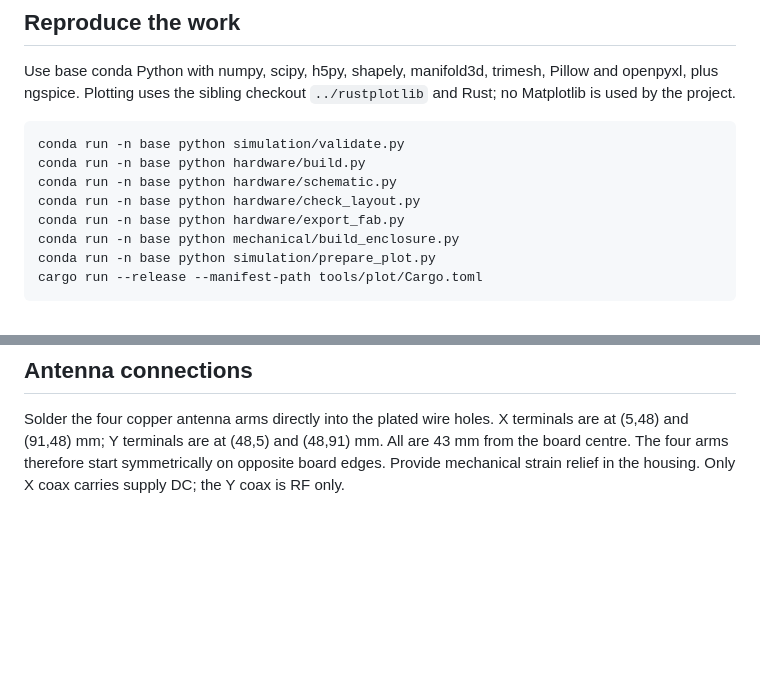
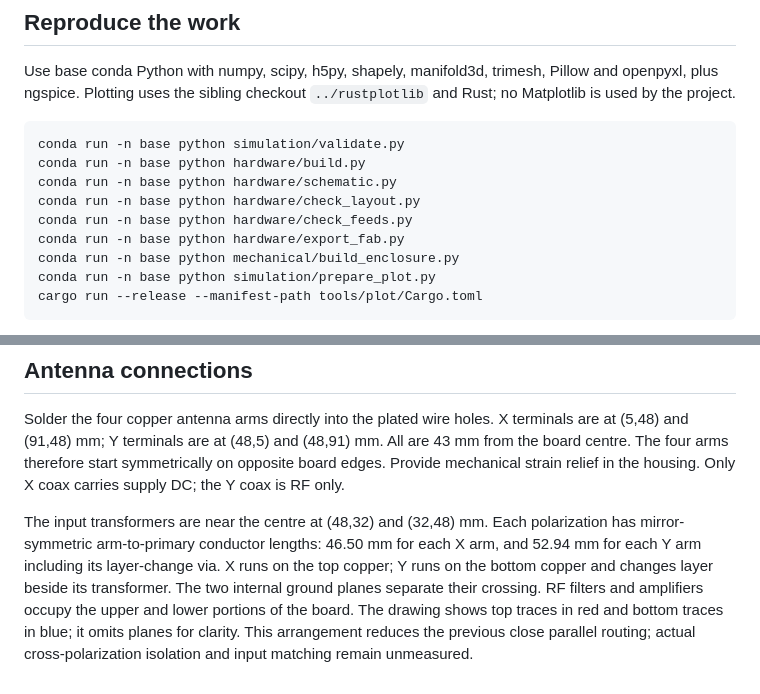
Before and after one commit to jvierine/metantenna, a Markdown page: README.md, 2 parts joined by grey strips. Rendered like a GitHub page; blank space fills up the shorter version.

Commit message:
Centralize input transformers and mirror antenna feeds across shielded layers

```diff
--- a/README.md
+++ b/README.md
@@ -46,6 +46,7 @@ conda run -n base python simulation/validate.py
 conda run -n base python hardware/build.py
 conda run -n base python hardware/schematic.py
 conda run -n base python hardware/check_layout.py
+conda run -n base python hardware/check_feeds.py
 conda run -n base python hardware/export_fab.py
 conda run -n base python mechanical/build_enclosure.py
 conda run -n base python simulation/prepare_plot.py
@@ -63,3 +64,13 @@ X terminals are at (5,48) and (91,48) mm; Y terminals are at (48,5)
 and (48,91) mm. All are 43 mm from the board centre. The four arms therefore
 start symmetrically on opposite board edges. Provide mechanical strain relief
 in the housing. Only X coax carries supply DC; the Y coax is RF only.
+
+The input transformers are near the centre at (48,32) and (32,48) mm.
+Each polarization has mirror-symmetric arm-to-primary conductor lengths:
+46.50 mm for each X arm, and 52.94 mm for each Y arm including its layer-change
+via. X runs on the top copper; Y runs on the bottom copper and changes layer
+beside its transformer. The two internal ground planes separate their crossing.
+RF filters and amplifiers occupy the upper and lower portions of the board.
+The drawing shows top traces in red and bottom traces in blue; it omits planes
+for clarity. This arrangement reduces the previous close parallel routing;
+actual cross-polarization isolation and input matching remain unmeasured.
```
Also changed, not shown: docs/preamp_layout.png, 18 other files.
